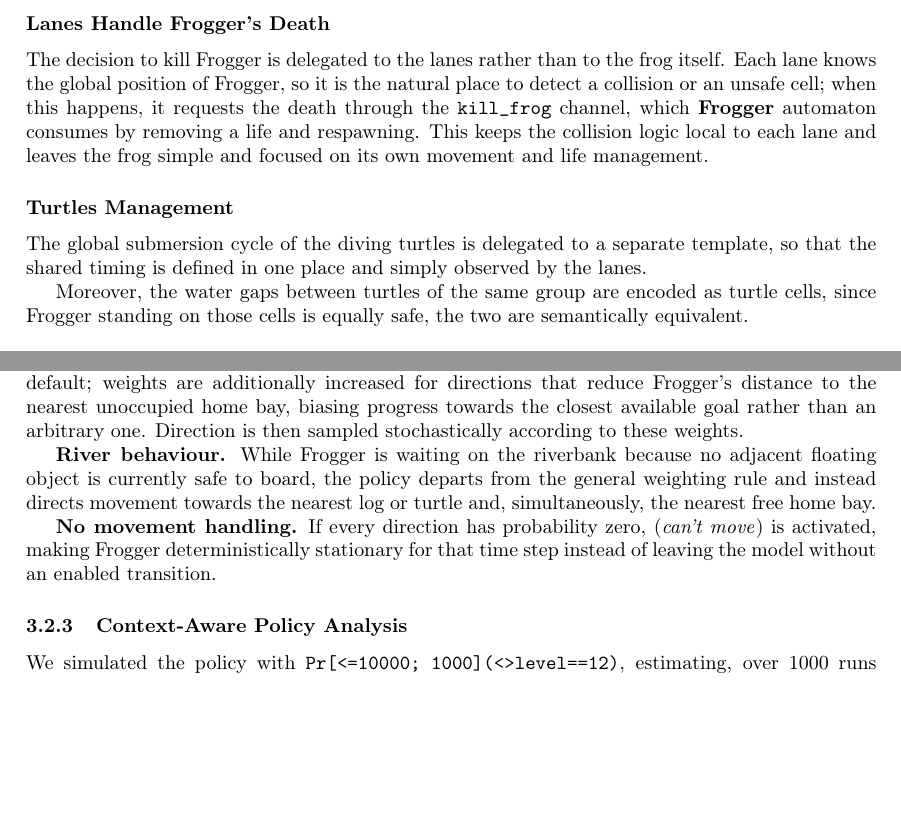
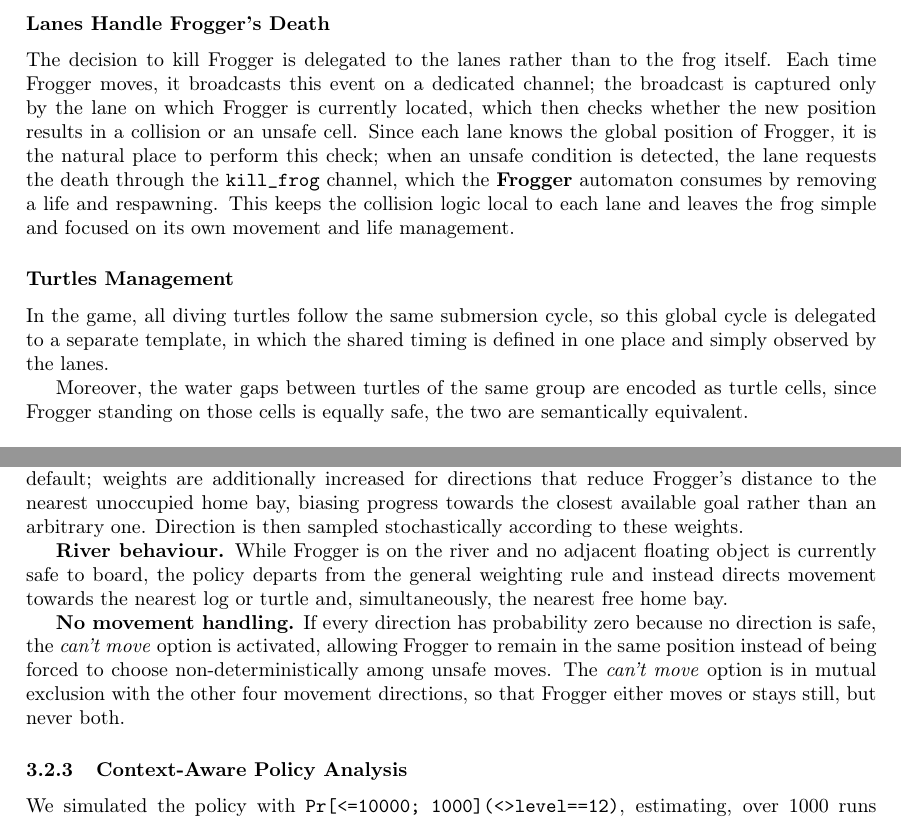
Before and after one commit to erKripad/Hop-pal-Project, a LaTeX paper (presentation/presentation.tex): two parts of pages 5 and 11 of 13, joined at a grey line, cut so that both start at the same text, the shorter picture padded with empty space. Compiled offline with pdfLaTeX.

Commit message:
Update to the report

```diff
--- a/presentation/presentation.tex
+++ b/presentation/presentation.tex
@@ -17,11 +17,11 @@
     HOP-PAAL: A Formal Frogger Journey\\[0.4em]
     \normalsize \text{Formal Methods for Software Engineering}\\
     \normalsize \text{A.Y. 2025-2026}}
-\author{Daniele Crippa, Dario Cambi and Giorgio Ciraci \\[0.8em]
+\author{Dario Cambi, Giorgio Ciraci and Daniele Crippa\\[0.8em]
     \normalsize \text{Politecnico di Milano}\\
-    \small \textit{daniele5.crippa@mail.polimi.it}\\
     \small \textit{dario.cambi@mail.polimi.it}\\
-    \small \textit{giorgio.ciraci@mail.polimi.it}\\}
+    \small \textit{giorgio.ciraci@mail.polimi.it}\\
+    \small \textit{daniele5.crippa@mail.polimi.it}\\}
 
 
 
@@ -130,15 +130,21 @@ Frogger to be carried slightly off-screen while riding a floating object.
 
 \subsubsection*{Lanes Handle Frogger's Death}
 The decision to kill Frogger is delegated to the lanes rather than to the frog
-itself. Each lane knows the global position of Frogger, so it is
-the natural place to detect a collision or an unsafe cell; when this happens,
-it requests the death through the \texttt{kill\_frog} channel, which
-\textbf{Frogger} automaton consumes by removing a life and respawning. This keeps
-the collision logic local to each lane and leaves the frog simple and focused on its own movement and life management.
+itself. Each time Frogger moves, it broadcasts this event on a dedicated
+channel; the broadcast is captured only by the lane on which Frogger is
+currently located, which then checks whether the new position results in a
+collision or an unsafe cell. Since each lane knows the global position of
+Frogger, it is the natural place to perform this check; when an unsafe
+condition is detected, the lane requests the death through the
+\texttt{kill\_frog} channel, which the \textbf{Frogger} automaton consumes by
+removing a life and respawning. This keeps the collision logic local to each
+lane and leaves the frog simple and focused on its own movement and life
+management.
 
 \subsubsection*{Turtles Management}
-The global submersion cycle of the diving turtles is delegated to a separate template,
-so that the shared timing is defined in one place and simply observed by the lanes.
+In the game, all diving turtles follow the same submersion cycle, so this
+global cycle is delegated to a separate template, in which the shared timing
+is defined in one place and simply observed by the lanes.
 
 Moreover, the water gaps between turtles of the same group are encoded as turtle cells, since Frogger
 standing on those cells is equally safe, the two are semantically equivalent.
@@ -456,17 +462,18 @@ bay, biasing progress towards the closest available goal
 rather than an arbitrary one. Direction is then sampled
 stochastically according to these weights.
 
-\textbf{River behaviour.} While Frogger is waiting on the
-riverbank because no adjacent floating object is currently
-safe to board, the policy departs from the general
-weighting rule and instead directs movement towards the
+\textbf{River behaviour.} While Frogger is on the river and no
+adjacent floating object is currently safe to board, the policy departs from
+the general weighting rule and instead directs movement towards the
 nearest log or turtle and, simultaneously, the nearest free
 home bay.
 
-\textbf{No movement handling.} If every direction has probability zero,
-(\emph{can't move}) is activated, making Frogger
-deterministically stationary for that time step instead of
-leaving the model without an enabled transition.
+\textbf{No movement handling.} If every direction has probability zero
+because no direction is safe, the \emph{can't move} option is activated,
+allowing Frogger to remain in the same position instead of being forced to
+choose non-deterministically among unsafe moves. The \emph{can't move}
+option is in mutual exclusion with the other four movement directions, so
+that Frogger either moves or stays still, but never both.
 
 \subsubsection{Context-Aware Policy Analysis}
 
```
Also changed, not shown: presentation/presentation.tex (14 more changed lines).
